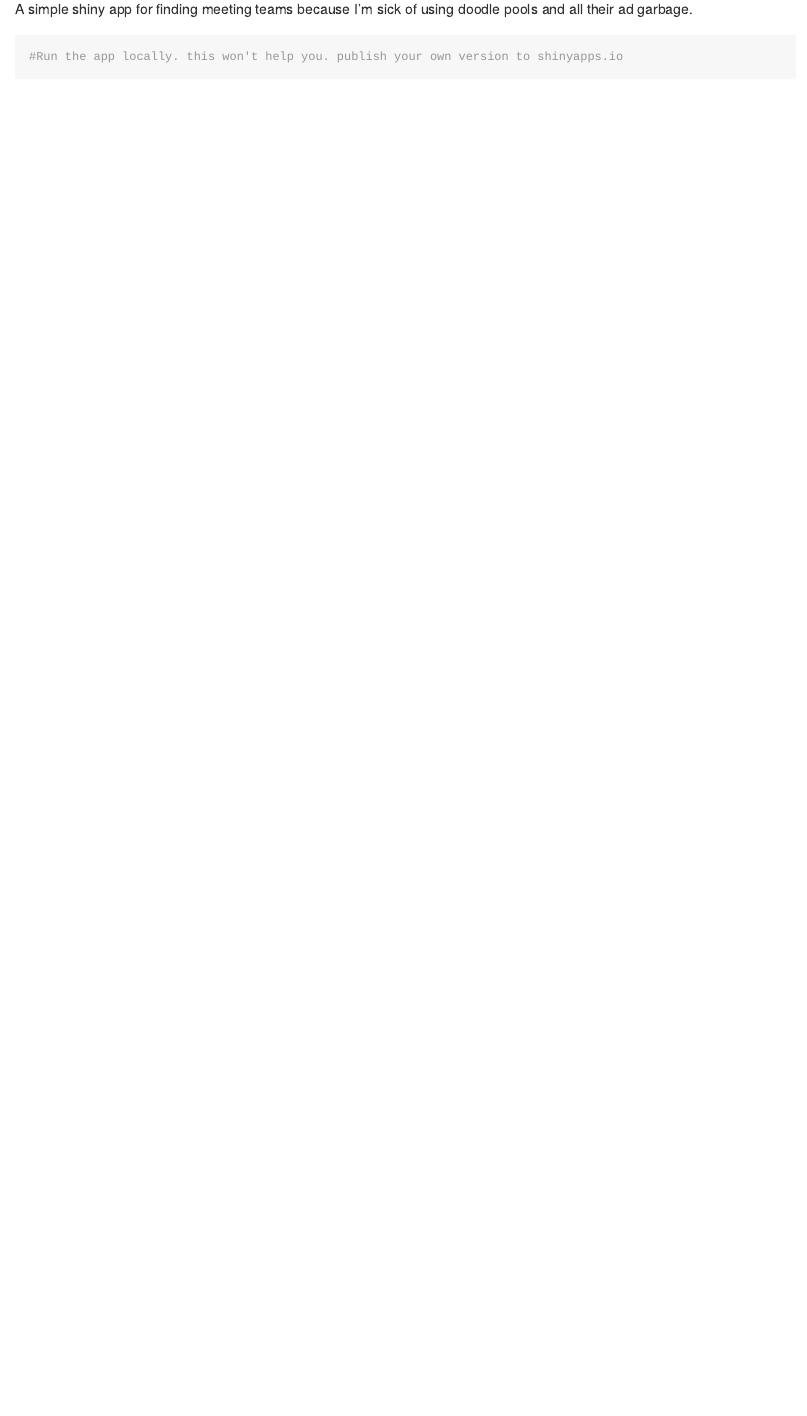
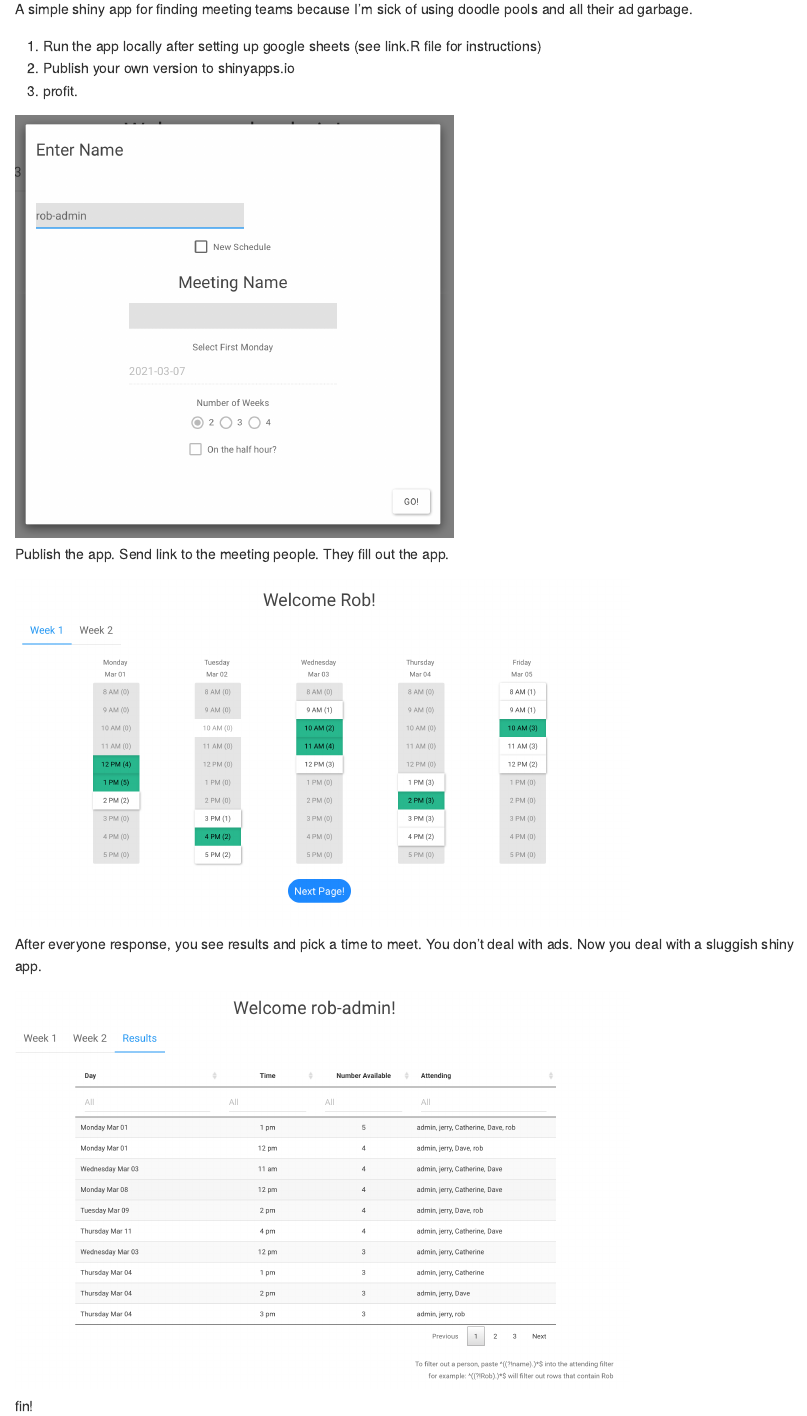
Before and after one commit to rbcavanaugh/meetR, an R Markdown document (README.Rmd): the page in a window 1100 px wide, from 110 px down. The pictures show the output file README.md that the author committed with the source, drawn offline in the style of GitHub.

Commit message:
vignette

````diff
--- a/README.Rmd
+++ b/README.Rmd
@@ -14,10 +14,23 @@ knitr::opts_chunk$set(
 # meetR
 
 <!-- badges: start -->
+
 <!-- badges: end -->
 
 A simple shiny app for finding meeting teams because I'm sick of using doodle pools and all their ad garbage.
 
-```{r cars}
-#Run the app locally. this won't help you. publish your own version to shinyapps.io
-```
+1.  Run the app locally after setting up google sheets (see link.R file for instructions)
+2.  Publish your own version to shinyapps.io
+3.  profit.
+
+<img src="www/setup.png" alt="Enter the admin name to start setup" width="500"/>
+
+Publish the app. Send link to the meeting people. They fill out the app.
+
+<img src="www/enter.png" alt="Rob fills out his calendar." width="700"/>
+
+After everyone response, you see results and pick a time to meet. You don't deal with ads. Now you deal with a sluggish shiny app.
+
+<img src="www/results.png" alt="now you see results! no ads. just higher risk for R not working" width="700"/>
+
+fin!
````
Also changed, not shown: README.md, www/enter.png (added), www/results.png (added), www/setup.png (added), 1 other file.
